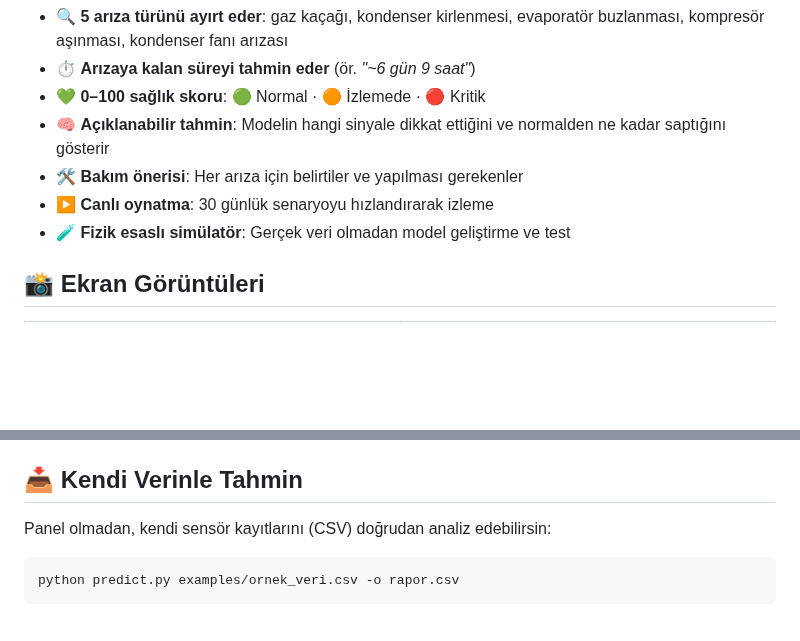
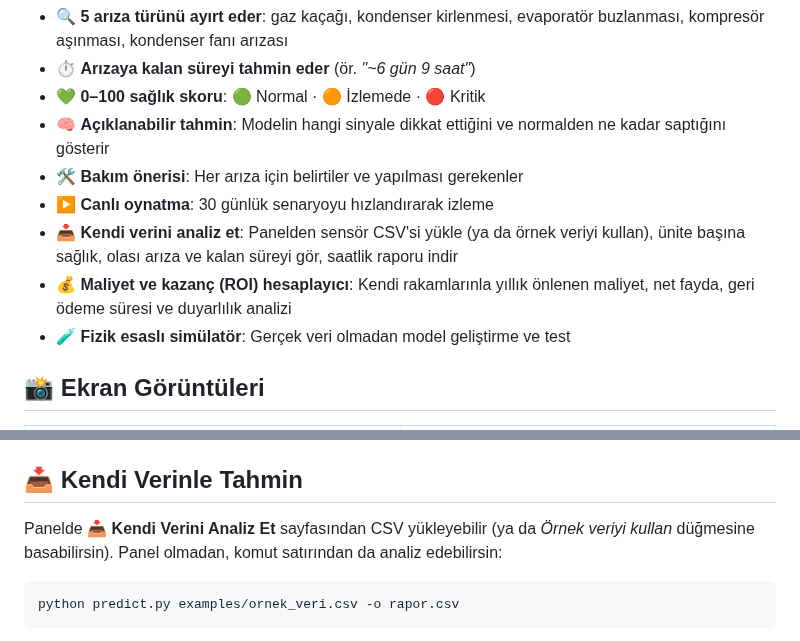
Before and after one commit to mirzayildiran/sogutma-ariza-tahmini, a Markdown page: README.md, 2 parts joined by grey strips. GitHub-like rendering; blank space fills up the shorter version.

````diff
--- a/README.md
+++ b/README.md
@@ -36,6 +36,8 @@ bildiren bir sistemin çalışan prototipidir.**
 - 🧠 **Açıklanabilir tahmin**: Modelin hangi sinyale dikkat ettiğini ve normalden ne kadar saptığını gösterir
 - 🛠️ **Bakım önerisi**: Her arıza için belirtiler ve yapılması gerekenler
 - ▶️ **Canlı oynatma**: 30 günlük senaryoyu hızlandırarak izleme
+- 📥 **Kendi verini analiz et**: Panelden sensör CSV'si yükle (ya da örnek veriyi kullan), ünite başına sağlık, olası arıza ve kalan süreyi gör, saatlik raporu indir
+- 💰 **Maliyet ve kazanç (ROI) hesaplayıcı**: Kendi rakamlarınla yıllık önlenen maliyet, net fayda, geri ödeme süresi ve duyarlılık analizi
 - 🧪 **Fizik esaslı simülatör**: Gerçek veri olmadan model geliştirme ve test
 
 ## 📸 Ekran Görüntüleri
@@ -64,7 +70,8 @@ streamlit run app.py
 
 ## 📥 Kendi Verinle Tahmin
 
-Panel olmadan, kendi sensör kayıtlarını (CSV) doğrudan analiz edebilirsin:
+Panelde **📥 Kendi Verini Analiz Et** sayfasından CSV yükleyebilir (ya da *Örnek veriyi kullan* düğmesine
+basabilirsin). Panel olmadan, komut satırından da analiz edebilirsin:
 
 ```bash
 python predict.py examples/ornek_veri.csv -o rapor.csv
````
Also changed, not shown: other parts of README.md (+14 -1 lines), ROADMAP.md (+2 -2 lines), docs/veri-formati.md (+2 -1 lines), docs/images/maliyet.png (added), docs/images/veri_analizi.png (added), 11 other files.
